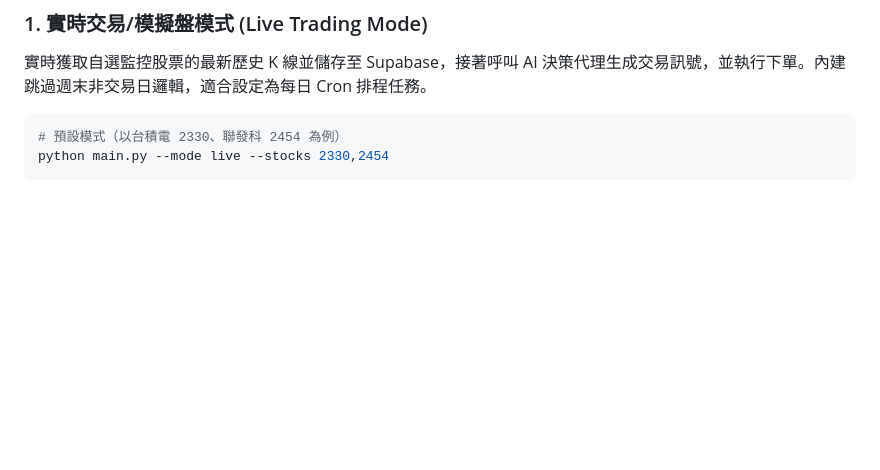
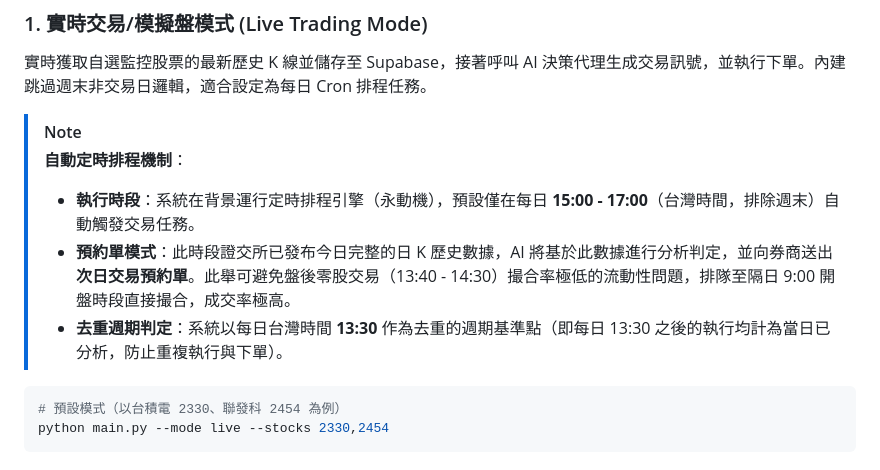
Before and after one commit to Jpopaholic/AIAutoStocks, a Markdown page: README.md, the part around the change. GitHub-like rendering; blank space fills up the shorter version.

Commit message:
docs: update README with new scheduler window and cycle boundary

````diff
--- a/README.md
+++ b/README.md
@@ -189,6 +189,13 @@ pip install -r requirements.txt
 
 ### 1. 實時交易/模擬盤模式 (Live Trading Mode)
 實時獲取自選監控股票的最新歷史 K 線並儲存至 Supabase，接著呼叫 AI 決策代理生成交易訊號，並執行下單。內建跳過週末非交易日邏輯，適合設定為每日 Cron 排程任務。
+
+> [!NOTE]
+> **自動定時排程機制**：
+> - **執行時段**：系統在背景運行定時排程引擎（永動機），預設僅在每日 **15:00 - 17:00**（台灣時間，排除週末）自動觸發交易任務。
+> - **預約單模式**：此時段證交所已發布今日完整的日 K 歷史數據，AI 將基於此數據進行分析判定，並向券商送出**次日交易預約單**。此舉可避免盤後零股交易（13:40 - 14:30）撮合率極低的流動性問題，排隊至隔日 9:00 開盤時段直接撮合，成交率極高。
+> - **去重週期判定**：系統以每日台灣時間 **13:30** 作為去重的週期基準點（即每日 13:30 之後的執行均計為當日已分析，防止重複執行與下單）。
+
 ```bash
 # 預設模式（以台積電 2330、聯發科 2454 為例）
 python main.py --mode live --stocks 2330,2454
````
